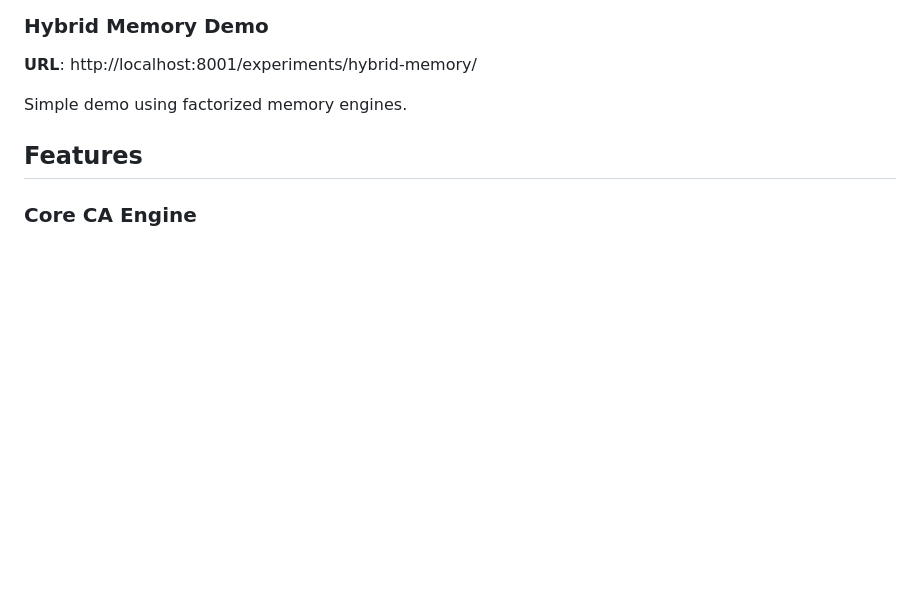
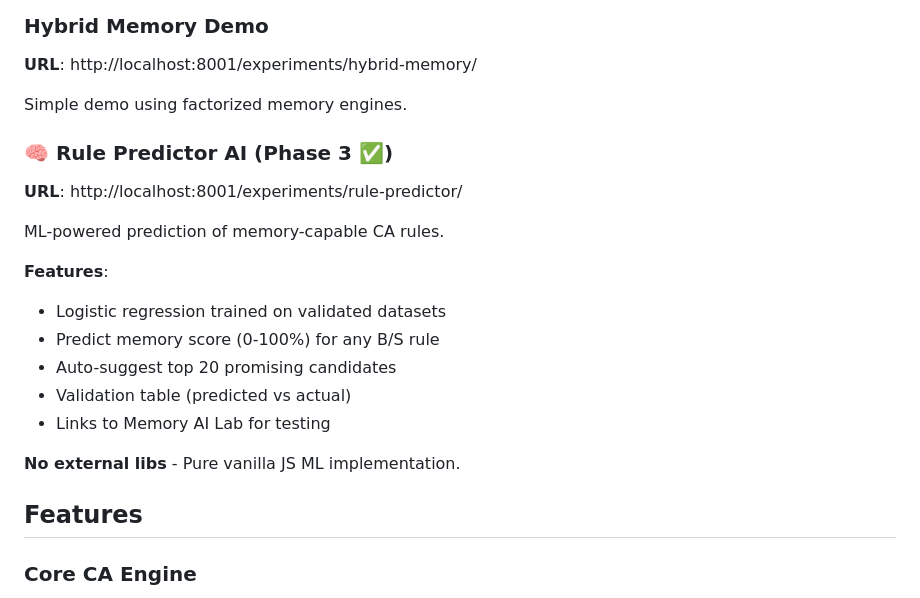
Before and after one commit to Mythmaker28/ising-life-lab, a Markdown page: README.md, the part around the change. Rendered like a GitHub page; blank space fills up the shorter version.

Commit message:
docs: add Rule Predictor AI section to README (Phase 3)

```diff
--- a/README.md
+++ b/README.md
@@ -49,6 +49,21 @@ Multi-engine parallel comparison (7 CA + Hopfield).
 **URL**: http://localhost:8001/experiments/hybrid-memory/
 
 Simple demo using factorized memory engines.
+
+### 🧠 Rule Predictor AI (Phase 3 ✅)
+
+**URL**: http://localhost:8001/experiments/rule-predictor/
+
+ML-powered prediction of memory-capable CA rules.
+
+**Features**:
+- Logistic regression trained on validated datasets
+- Predict memory score (0-100%) for any B/S rule
+- Auto-suggest top 20 promising candidates
+- Validation table (predicted vs actual)
+- Links to Memory AI Lab for testing
+
+**No external libs** - Pure vanilla JS ML implementation.
 
 ## Features
 
```
